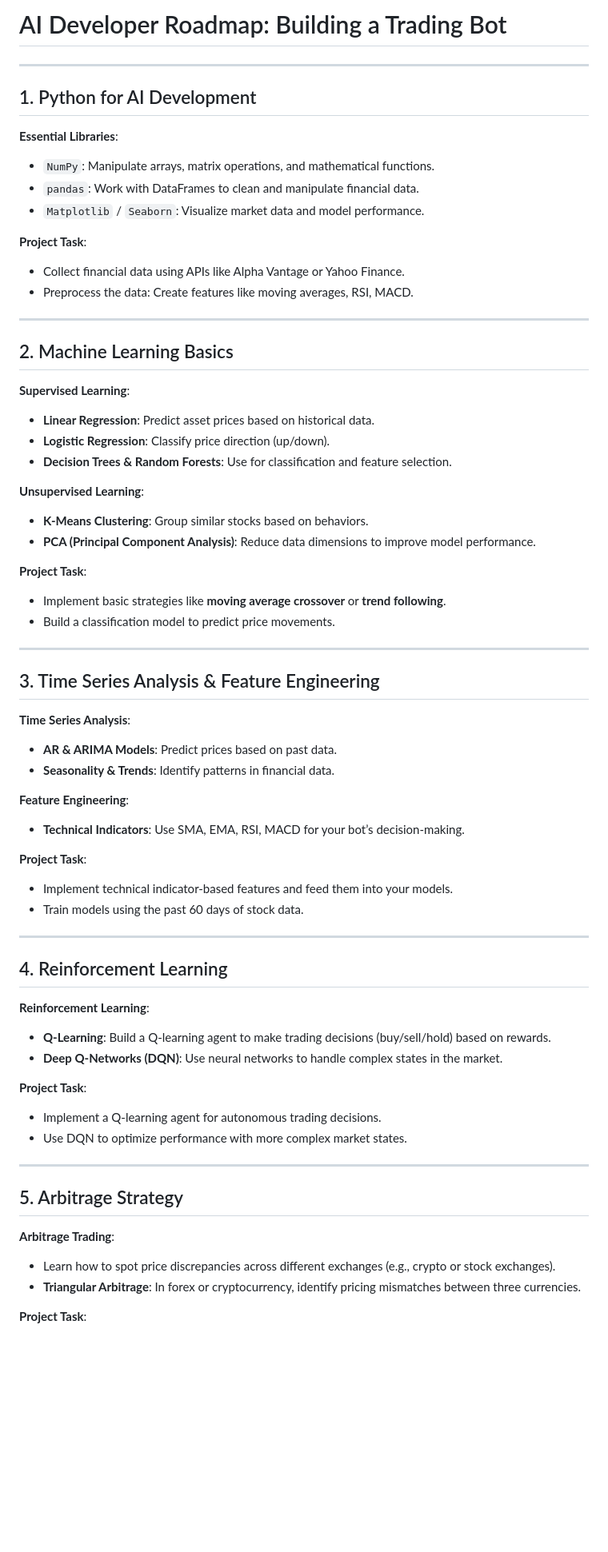
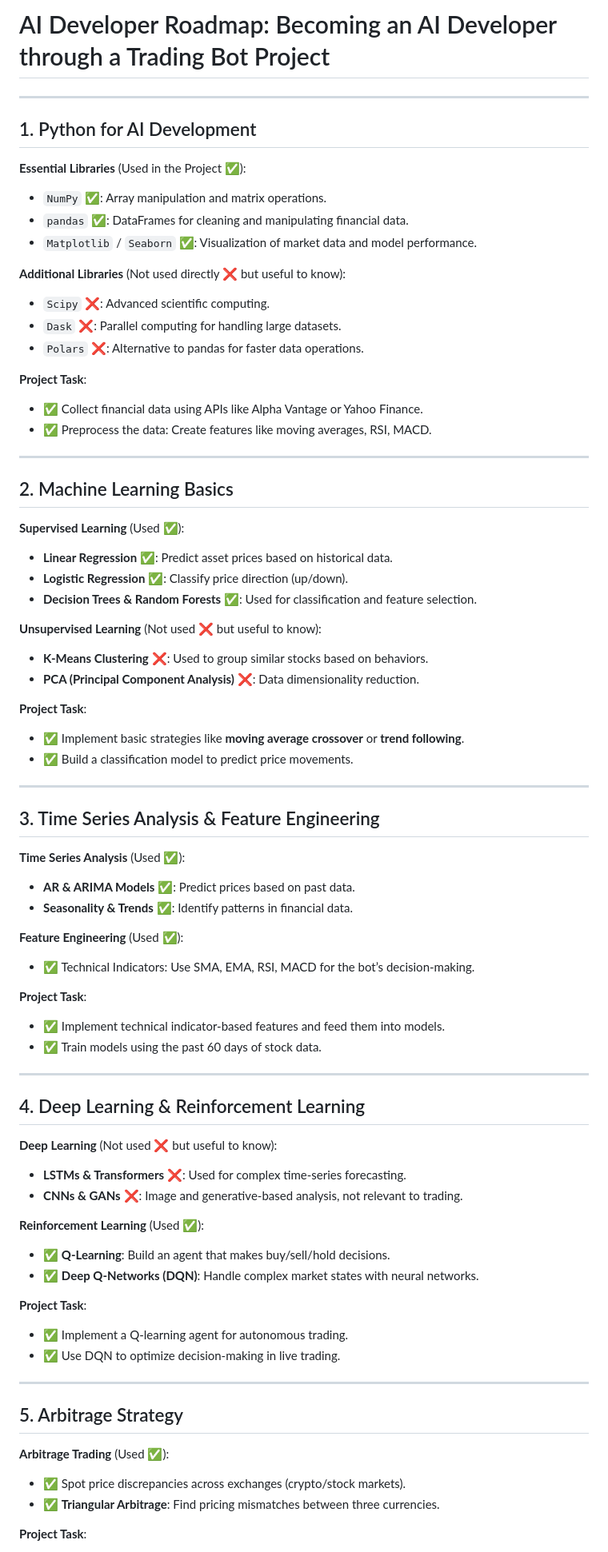
Before and after one commit to elianhaddad/ai-developer-portfolio, a Markdown page: README.md, the part around one of its changes. Shown at 80% size. Drawn GitHub-style; blank space fills up the shorter version.

```diff
--- a/README.md
+++ b/README.md
@@ -1,69 +1,90 @@
-# AI Developer Roadmap: Building a Trading Bot
-
+# AI Developer Roadmap: Becoming an AI Developer through a Trading Bot Project
 
 ---
 
 ## 1. Python for AI Development
 
-**Essential Libraries**:
-- `NumPy`: Manipulate arrays, matrix operations, and mathematical functions.
-- `pandas`: Work with DataFrames to clean and manipulate financial data.
-- `Matplotlib` / `Seaborn`: Visualize market data and model performance.
+**Essential Libraries** (Used in the Project ✅):
+
+- `NumPy` ✅: Array manipulation and matrix operations.
+- `pandas` ✅: DataFrames for cleaning and manipulating financial data.
+- `Matplotlib` / `Seaborn` ✅: Visualization of market data and model performance.
+
+**Additional Libraries** (Not used directly ❌ but useful to know):
+
+- `Scipy` ❌: Advanced scientific computing.
+- `Dask` ❌: Parallel computing for handling large datasets.
+- `Polars` ❌: Alternative to pandas for faster data operations.
 
 **Project Task**:
-- Collect financial data using APIs like Alpha Vantage or Yahoo Finance.
-- Preprocess the data: Create features like moving averages, RSI, MACD.
+
+- ✅ Collect financial data using APIs like Alpha Vantage or Yahoo Finance.
+- ✅ Preprocess the data: Create features like moving averages, RSI, MACD.
 
 ---
 
 ## 2. Machine Learning Basics
 
-**Supervised Learning**:
-- **Linear Regression**: Predict asset prices based on historical data.
-- **Logistic Regression**: Classify price direction (up/down).
-- **Decision Trees & Random Forests**: Use for classification and feature selection.
+**Supervised Learning** (Used ✅):
 
-**Unsupervised Learning**:
-- **K-Means Clustering**: Group similar stocks based on behaviors.
-- **PCA (Principal Component Analysis)**: Reduce data dimensions to improve model performance.
+- **Linear Regression** ✅: Predict asset prices based on historical data.
+- **Logistic Regression** ✅: Classify price direction (up/down).
+- **Decision Trees & Random Forests** ✅: Used for classification and feature selection.
+
+**Unsupervised Learning** (Not used ❌ but useful to know):
+
+- **K-Means Clustering** ❌: Used to group similar stocks based on behaviors.
+- **PCA (Principal Component Analysis)** ❌: Data dimensionality reduction.
 
 **Project Task**:
-- Implement basic strategies like **moving average crossover** or **trend following**.
-- Build a classification model to predict price movements.
+
+- ✅ Implement basic strategies like **moving average crossover** or **trend following**.
+- ✅ Build a classification model to predict price movements.
 
 ---
 
 ## 3. Time Series Analysis & Feature Engineering
 
-**Time Series Analysis**:
-- **AR & ARIMA Models**: Predict prices based on past data.
-- **Seasonality & Trends**: Identify patterns in financial data.
+**Time Series Analysis** (Used ✅):
 
-**Feature Engineering**:
-- **Technical Indicators**: Use SMA, EMA, RSI, MACD for your bot’s decision-making.
+- **AR & ARIMA Models** ✅: Predict prices based on past data.
+- **Seasonality & Trends** ✅: Identify patterns in financial data.
+
+**Feature Engineering** (Used ✅):
+
+- ✅ Technical Indicators: Use SMA, EMA, RSI, MACD for the bot’s decision-making.
 
 **Project Task**:
-- Implement technical indicator-based features and feed them into your models.
-- Train models using the past 60 days of stock data.
+
+- ✅ Implement technical indicator-based features and feed them into models.
+- ✅ Train models using the past 60 days of stock data.
 
 ---
 
-## 4. Reinforcement Learning
+## 4. Deep Learning & Reinforcement Learning
 
-**Reinforcement Learning**:
-- **Q-Learning**: Build a Q-learning agent to make trading decisions (buy/sell/hold) based on rewards.
-- **Deep Q-Networks (DQN)**: Use neural networks to handle complex states in the market.
+**Deep Learning** (Not used ❌ but useful to know):
+
+- **LSTMs & Transformers** ❌: Used for complex time-series forecasting.
+- **CNNs & GANs** ❌: Image and generative-based analysis, not relevant to trading.
+
+**Reinforcement Learning** (Used ✅):
+
+- ✅ **Q-Learning**: Build an agent that makes buy/sell/hold decisions.
+- ✅ **Deep Q-Networks (DQN)**: Handle complex market states with neural networks.
 
 **Project Task**:
-- Implement a Q-learning agent for autonomous trading decisions.
-- Use DQN to optimize performance with more complex market states.
+
+- ✅ Implement a Q-learning agent for autonomous trading.
+- ✅ Use DQN to optimize decision-making in live trading.
 
 ---
 
 ## 5. Arbitrage Strategy
 
-**Arbitrage Trading**:
-- Learn how to spot price discrepancies across different exchanges (e.g., crypto or stock exchanges).
-- **Triangular Arbitrage**: In forex or cryptocurrency, identify pricing mismatches between three currencies.
+**Arbitrage Trading** (Used ✅):
+
+- ✅ Spot price discrepancies across exchanges (crypto/stock markets).
+- ✅ **Triangular Arbitrage**: Find pricing mismatches between three currencies.
 
 **Project Task**:
```
Also changed, not shown: other parts of README.md (+71 -22 lines).
